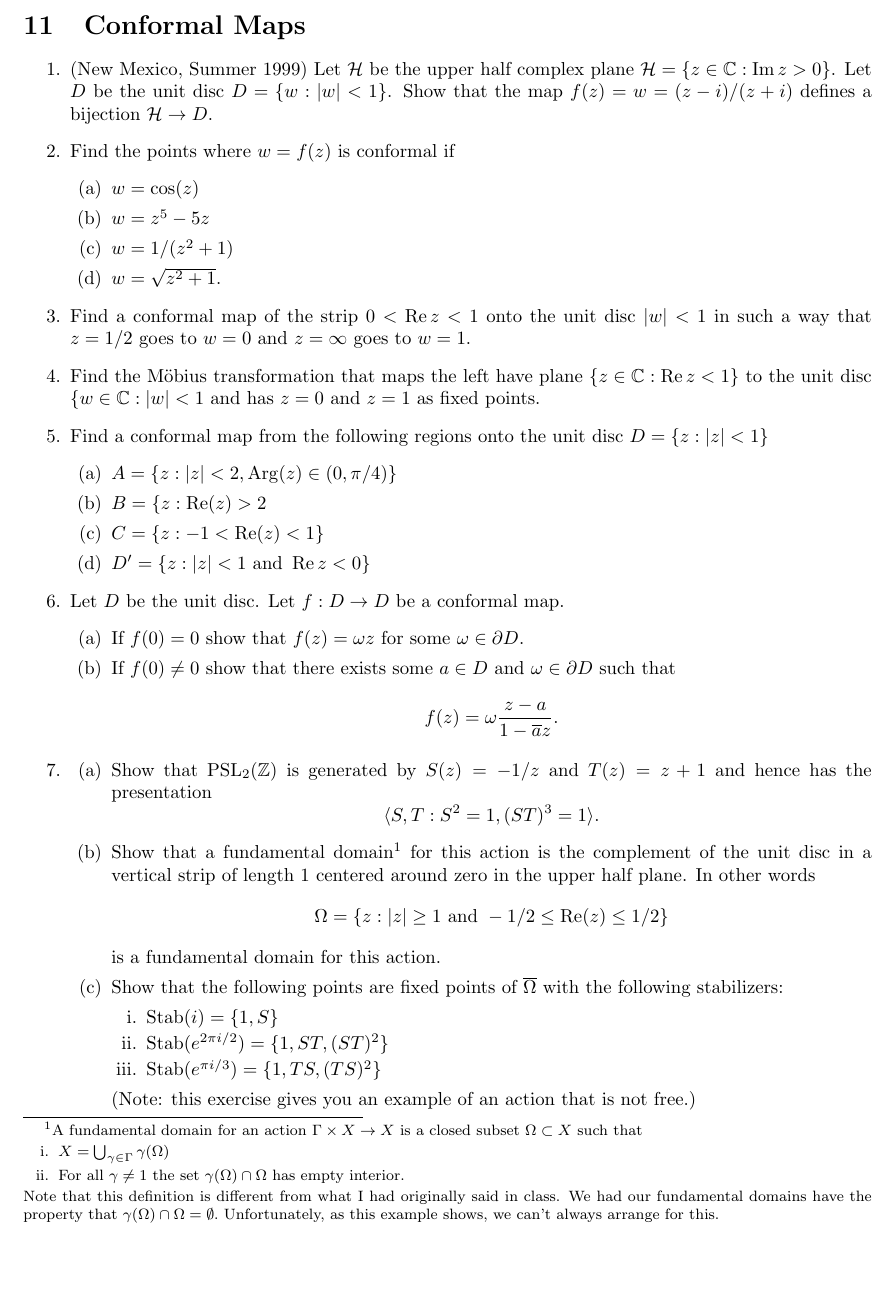
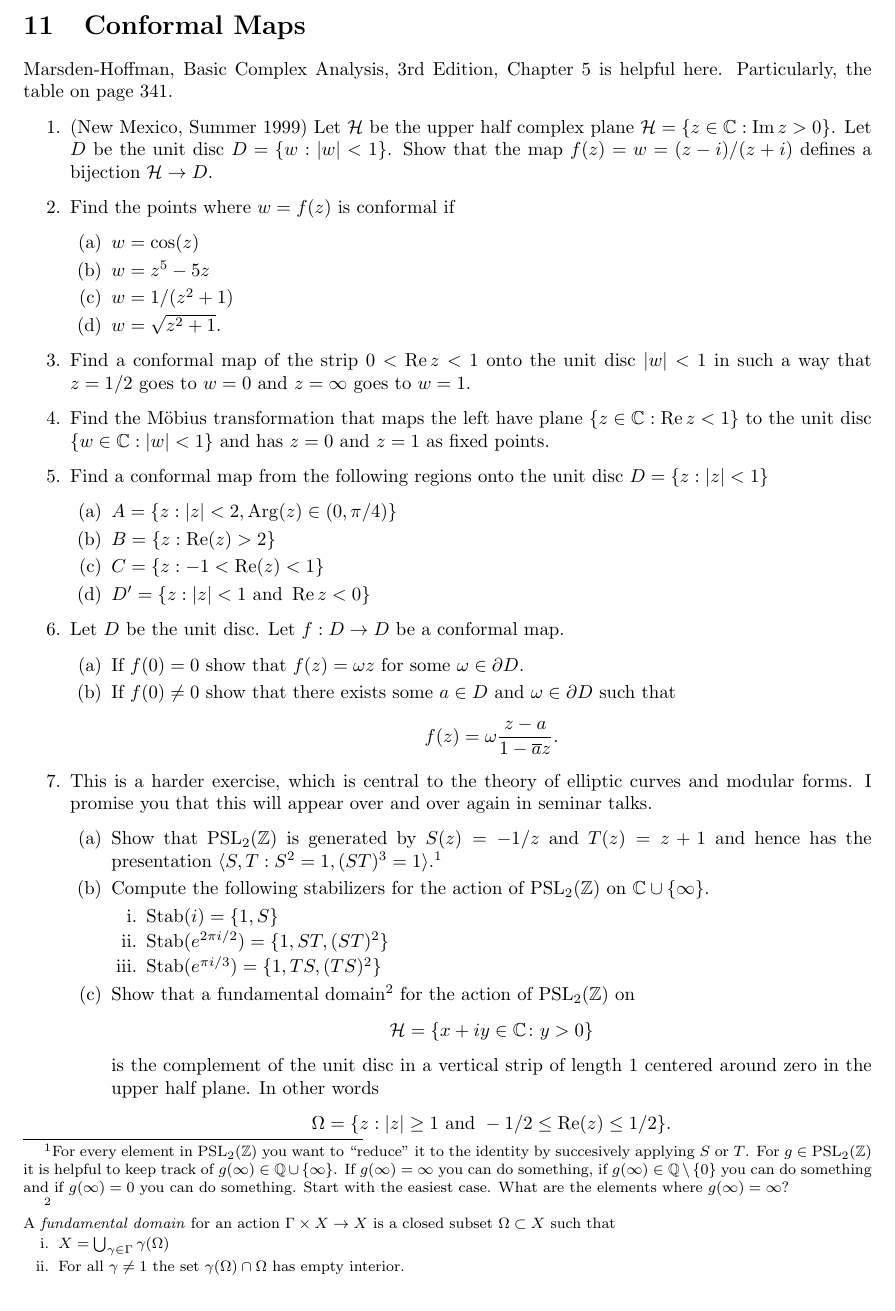
Before and after one commit to tdupu/tdupu.github.io, a LaTeX document (complex/spring-2025/hw.tex): part of page 17 of 19, cut so that both start at the same text. Compiled offline with pdfLaTeX.

Commit message:
improved some comments on the conformal maps problems

```diff
--- a/complex/spring-2025/hw.tex
+++ b/complex/spring-2025/hw.tex
@@ -836,6 +836,9 @@ Many of the problems not listed were taken from University of New Mexico qualify
 
 
 \section{Conformal Maps}
+Marsden-Hoffman, Basic Complex Analysis, 3rd Edition, Chapter 5 is helpful here.
+Particularly, the table on page 341.
+
 \begin{enumerate}
 \item (New Mexico, Summer 1999)
 Let $\mathcal{H}$ be the upper half complex plane $\mathcal{H} = \lbrace z \in \CC : \Im z > 0 \rbrace$.
@@ -853,12 +856,12 @@ Show that the map $f(z) = w = (z-i)/(z+i)$ defines a bijection $\mathcal{H} \to
 
 \item Find a conformal map of the strip $0 < \Re z < 1$ onto the unit disc $\vert w \vert < 1$ in such a way that $z=1/2 $ goes to $ w=0$ and $z = \infty$ goes to $w=1$.
 
-\item Find the M\"obius transformation that maps the left have plane $\lbrace z \in \CC: \Re z < 1 \rbrace$ to the unit disc $\lbrace w \in \CC : \vert w \vert < 1$ and has $z=0$ and $z=1$ as fixed points.
+\item Find the M\"obius transformation that maps the left have plane $\lbrace z \in \CC: \Re z < 1 \rbrace$ to the unit disc $\lbrace w \in \CC : \vert w \vert < 1 \rbrace$ and has $z=0$ and $z=1$ as fixed points.
 
 \item Find a conformal map from the following regions onto the unit disc $D = \lbrace z : \vert z \vert < 1 \rbrace$
 \begin{enumerate}
 	\item $A = \lbrace z: \vert z \vert < 2,  \Arg(z) \in (0,\pi/4) \rbrace $
-	\item $B = \lbrace z: \Re(z) >2 $
+	\item $B = \lbrace z: \Re(z) >2\rbrace $
 	\item $C = \lbrace z: -1<\Re(z)<1 \rbrace$
 	\item $D' = \lbrace z: \vert z \vert < 1 \mbox{ and } \Re z < 0\rbrace $
 \end{enumerate}
@@ -870,29 +873,35 @@ Show that the map $f(z) = w = (z-i)/(z+i)$ defines a bijection $\mathcal{H} \to
 	$$ f(z) = \omega \frac{z - a}{1 - \overline{a} z}.$$
 \end{enumerate}
 
-\item
+\item This is a harder exercise, which is central to the theory of elliptic curves and modular forms. I promise you that this will appear over and over again in seminar talks.
 \begin{enumerate}
+	\item Show that $\PSL_2(\ZZ)$ is generated by $S(z) = -1/z$ and $T(z) = z+1$ and hence has the presentation $\langle S, T : S^2 = 1, (ST)^3 = 1 \rangle. $\footnote{
+	For every element in $\PSL_2(\ZZ)$ you want to ``reduce'' it to the identity by succesively applying $S$ or $T$.
+	For $g\in \PSL_2(\ZZ)$ it is helpful to keep track of $g(\infty) \in \mathbb{Q} \cup \lbrace \infty \rbrace$.
+	If $g(\infty)=\infty$ you can do something, if $g(\infty)\in \mathbb{Q}\setminus \lbrace 0 \rbrace$ you can do something and if $g(\infty)=0$ you can do something.
+	Start with the easiest case.
+	What are the elements where $g(\infty)=\infty$?
+}
 
-	\item Show that $\PSL_2(\ZZ)$ is generated by $S(z) = -1/z$ and $T(z) = z+1$ and hence has the presentation
-	$$ \langle S, T : S^2 = 1, (ST)^3 = 1 \rangle. $$
-
-	\item Show that a fundamental domain\footnote{A fundamental domain for an action $\Gamma \times X \to X$ is a closed subset $\Omega \subset X$ such that
-		\begin{enumerate}
-			\item $X = \bigcup_{\gamma \in \Gamma} \gamma(\Omega)$
-			\item For all $\gamma \neq 1$ the set $\gamma(\Omega) \cap \Omega$ has empty interior.
-		\end{enumerate}
-		Note that this definition is different from what I had originally said in class. We had our fundamental domains have the property that $\gamma(\Omega) \cap \Omega = \emptyset.$ Unfortunately, as this example shows, we can't always arrange for this.
-	} for this action is the complement of the unit disc in a vertical strip of length 1 centered around zero in the upper half plane. In other words
-	$$ \Omega =  \lbrace z: \vert z \vert \geq 1 \mbox{ and } -1/2\leq \Re(z) \leq 1/2 \rbrace$$ is a fundamental domain for this action.
 
 	\item
-	Show that the following points are fixed points of $\overline{\Omega}$ with the following stabilizers:
+Compute the following stabilizers for the action of $\PSL_2(\ZZ)$ on $\CC \cup \lbrace \infty \rbrace$.
 	\begin{enumerate}
 		\item $\Stab(i) = \lbrace 1, S\rbrace$
 		\item $\Stab(e^{2\pi i/2}) = \lbrace 1, ST, (ST)^2 \rbrace $
 		\item $\Stab(e^{\pi i/3}) = \lbrace 1, TS, (TS)^2 \rbrace $
 	\end{enumerate}
-	(Note: this exercise gives you an example of an action that is not free.)
+
+\item Show that a fundamental domain\footnote{\newline A \emph{fundamental domain} for an action $\Gamma \times X \to X$ is a closed subset $\Omega \subset X$ such that
+	\begin{enumerate}
+		\item $X = \bigcup_{\gamma \in \Gamma} \gamma(\Omega)$
+		\item For all $\gamma \neq 1$ the set $\gamma(\Omega) \cap \Omega$ has empty interior.
+	\end{enumerate}
+} for the action of $\PSL_2(\ZZ)$ on
+$$\mathcal{H} = \lbrace x+i y \in \CC \colon y >0 \rbrace $$
+is the complement of the unit disc in a vertical strip of length 1 centered around zero in the upper half plane. In other words
+$$ \Omega =  \lbrace z: \vert z \vert \geq 1 \mbox{ and } -1/2\leq \Re(z) \leq 1/2 \rbrace.$$
+
 \end{enumerate}
 
 \end{enumerate}
```
Also changed, not shown: complex/spring-2025/hw.pdf.
